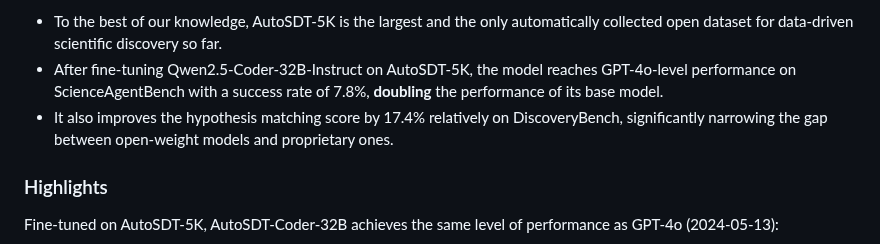
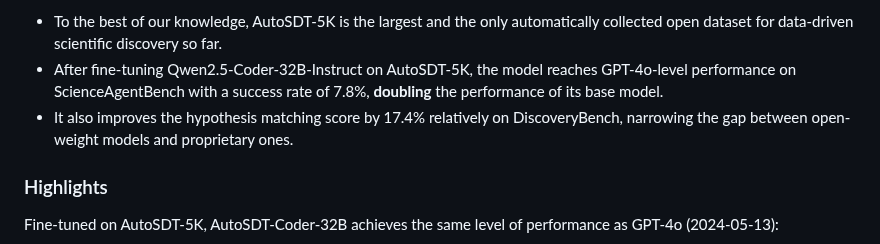
Before and after one commit to OSU-NLP-Group/AutoSDT, a Markdown page: README.md, the part around the change. GitHub-like rendering.

```diff
--- a/README.md
+++ b/README.md
@@ -30,7 +30,7 @@ Despite long-standing efforts in accelerating scientific discovery with AI, buil
 AutoSDT leverages the coding capabilities and parametric knowledge of large language models (LLMs) to search from diverse sources, identify ecologically valid scientific tasks, and synthesize both task instructions and code solutions automatically. Using this pipeline, we construct AutoSDT-5K, a dataset of 5,404 scientific coding tasks spanning four scientific disciplines and using 756 unique Python packages.
 - To the best of our knowledge, AutoSDT-5K is the largest and the only automatically collected open dataset for data-driven scientific discovery so far.
 - After fine-tuning Qwen2.5-Coder-32B-Instruct on AutoSDT-5K, the model reaches GPT-4o-level performance on ScienceAgentBench with a success rate of 7.8%, **doubling** the performance of its base model.
-- It also improves the hypothesis matching score by 17.4% relatively on DiscoveryBench, significantly narrowing the gap between open-weight models and proprietary ones.
+- It also improves the hypothesis matching score by 17.4% relatively on DiscoveryBench, narrowing the gap between open-weight models and proprietary ones.
 
 ### Highlights
 
```
